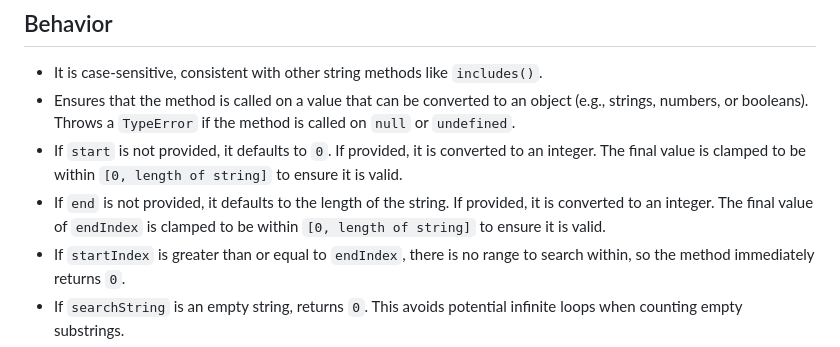
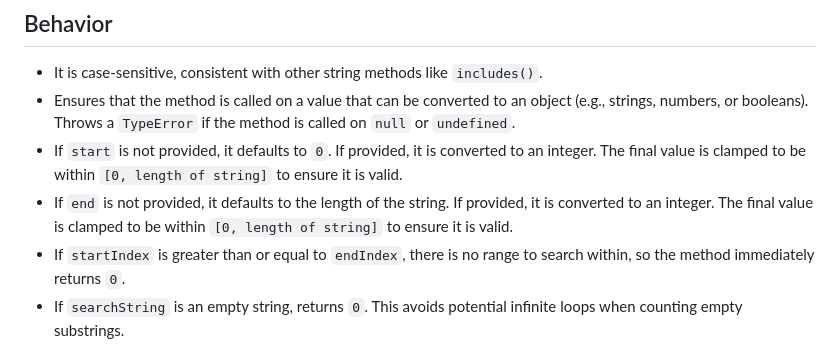
Before and after one commit to FarazKelhini/proposal-string-prototype-count, a Markdown page: README.md, the part around the change. GitHub-like rendering.

Commit message:
Update README.md
clean up

```diff
--- a/README.md
+++ b/README.md
@@ -106,7 +106,7 @@ Therefore, it can be transferred to other kinds of objects for use as a method.
 - It is case-sensitive, consistent with other string methods like `includes()`.
 - Ensures that the method is called on a value that can be converted to an object (e.g., strings, numbers, or booleans). Throws a `TypeError` if the method is called on `null` or `undefined`.
 - If `start` is not provided, it defaults to `0`. If provided, it is converted to an integer. The final value is clamped to be within `[0, length of string]` to ensure it is valid.
-- If `end` is not provided, it defaults to the length of the string. If provided, it is converted to an integer. The final value of `endIndex` is clamped to be within `[0, length of string]` to ensure it is valid.
+- If `end` is not provided, it defaults to the length of the string. If provided, it is converted to an integer. The final value is clamped to be within `[0, length of string]` to ensure it is valid.
 - If `startIndex` is greater than or equal to `endIndex`, there is no range to search within, so the method immediately returns `0`.
 - If `searchString` is an empty string, returns `0`. This avoids potential infinite loops when counting empty substrings.
 
```
